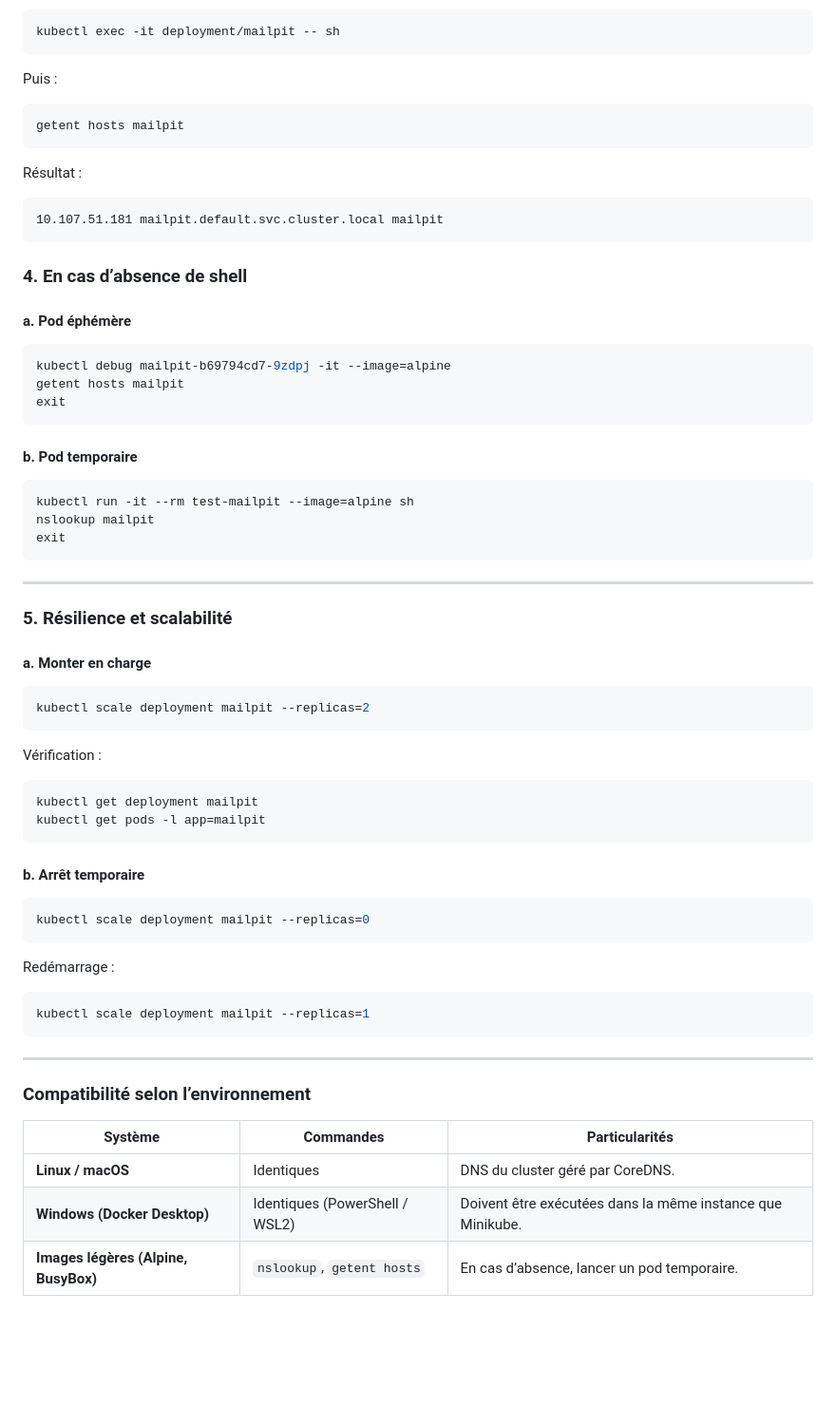
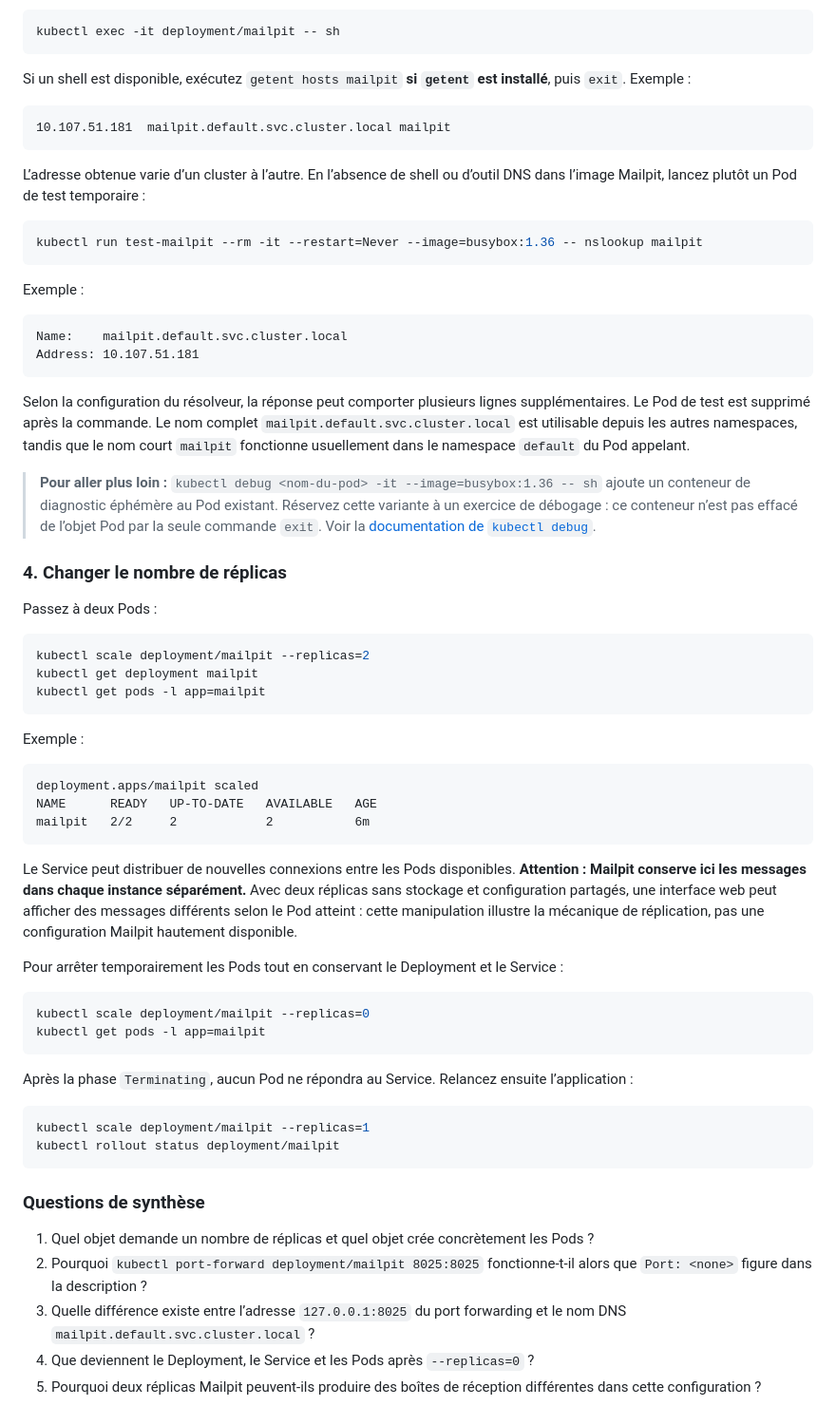
Before and after one commit to sountrust/MICSI_A4, a Markdown page: cm2-td/td4.md, the part around one of its changes. Shown at 95% size. GitHub-like rendering; blank space fills up the shorter version.

````diff
--- a/cm2-td/td4.md
+++ b/cm2-td/td4.md
@@ -289,71 +224,67 @@ Ouvrir un shell dans le pod :
 kubectl exec -it deployment/mailpit -- sh
 ```
 
-Puis :
+Si un shell est disponible, exécutez `getent hosts mailpit` **si `getent` est installé**, puis `exit`. Exemple :
+
+```text
+10.107.51.181  mailpit.default.svc.cluster.local mailpit
+```
+
+L’adresse obtenue varie d’un cluster à l’autre. En l’absence de shell ou d’outil DNS dans l’image Mailpit, lancez plutôt un Pod de test temporaire :
 
 ```bash
-getent hosts mailpit
+kubectl run test-mailpit --rm -it --restart=Never --image=busybox:1.36 -- nslookup mailpit
 ```
 
-Résultat :
+Exemple :
 
-```
-10.107.51.181 mailpit.default.svc.cluster.local mailpit
+```text
+Name:    mailpit.default.svc.cluster.local
+Address: 10.107.51.181
 ```
 
-### 4. En cas d’absence de shell
+Selon la configuration du résolveur, la réponse peut comporter plusieurs lignes supplémentaires. Le Pod de test est supprimé après la commande. Le nom complet `mailpit.default.svc.cluster.local` est utilisable depuis les autres namespaces, tandis que le nom court `mailpit` fonctionne usuellement dans le namespace `default` du Pod appelant.
 
-#### a. Pod éphémère
+> **Pour aller plus loin :** `kubectl debug <nom-du-pod> -it --image=busybox:1.36 -- sh` ajoute un conteneur de diagnostic éphémère au Pod existant. Réservez cette variante à un exercice de débogage : ce conteneur n’est pas effacé de l’objet Pod par la seule commande `exit`. Voir la [documentation de `kubectl debug`](https://kubernetes.io/docs/reference/kubectl/generated/kubectl_debug/).
+
+### 4. Changer le nombre de réplicas
+
+Passez à deux Pods :
 
 ```bash
-kubectl debug mailpit-b69794cd7-9zdpj -it --image=alpine
-getent hosts mailpit
-exit
-```
-
-#### b. Pod temporaire
-
-```bash
-kubectl run -it --rm test-mailpit --image=alpine sh
-nslookup mailpit
-exit
-```
-
----
-
-### 5. Résilience et scalabilité
-
-#### a. Monter en charge
-
-```bash
-kubectl scale deployment mailpit --replicas=2
-```
-
-Vérification :
-
-```bash
+kubectl scale deployment/mailpit --replicas=2
 kubectl get deployment mailpit
 kubectl get pods -l app=mailpit
 ```
 
-#### b. Arrêt temporaire
+Exemple :
+
+```text
+deployment.apps/mailpit scaled
+NAME      READY   UP-TO-DATE   AVAILABLE   AGE
+mailpit   2/2     2            2           6m
+```
+
+Le Service peut distribuer de nouvelles connexions entre les Pods disponibles. **Attention : Mailpit conserve ici les messages dans chaque instance séparément.** Avec deux réplicas sans stockage et configuration partagés, une interface web peut afficher des messages différents selon le Pod atteint : cette manipulation illustre la mécanique de réplication, pas une configuration Mailpit hautement disponible.
+
+Pour arrêter temporairement les Pods tout en conservant le Deployment et le Service :
 
 ```bash
-kubectl scale deployment mailpit --replicas=0
+kubectl scale deployment/mailpit --replicas=0
+kubectl get pods -l app=mailpit
 ```
 
-Redémarrage :
+Après la phase `Terminating`, aucun Pod ne répondra au Service. Relancez ensuite l’application :
 
 ```bash
-kubectl scale deployment mailpit --replicas=1
+kubectl scale deployment/mailpit --replicas=1
+kubectl rollout status deployment/mailpit
 ```
 
----
+### Questions de synthèse
 
-### Compatibilité selon l’environnement
-
-| Système                              | Commandes                      | Particularités                                             |
-| ------------------------------------ | ------------------------------ | ---------------------------------------------------------- |
-| **Linux / macOS**                    | Identiques                     | DNS du cluster géré par CoreDNS.                           |
-| **Windows (Docker Desktop)**         | Identiques (PowerShell / WSL2) | Doivent être exécutées dans la même instance que Minikube. |
-| **Images légères (Alpine, BusyBox)** | `nslookup`, `getent hosts`     | En cas d’absence, lancer un pod temporaire.                |
+1. Quel objet demande un nombre de réplicas et quel objet crée concrètement les Pods ?
+2. Pourquoi `kubectl port-forward deployment/mailpit 8025:8025` fonctionne-t-il alors que `Port: <none>` figure dans la description ?
+3. Quelle différence existe entre l’adresse `127.0.0.1:8025` du port forwarding et le nom DNS `mailpit.default.svc.cluster.local` ?
+4. Que deviennent le Deployment, le Service et les Pods après `--replicas=0` ?
+5. Pourquoi deux réplicas Mailpit peuvent-ils produire des boîtes de réception différentes dans cette configuration ?
````
Also changed, not shown: other parts of cm2-td/td4.md (+89 -154 lines).
